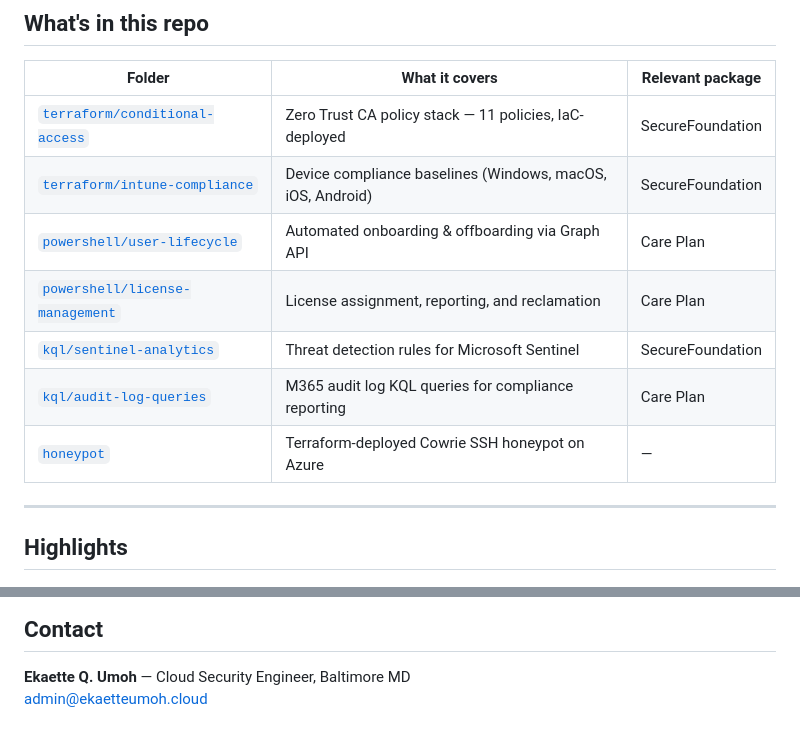
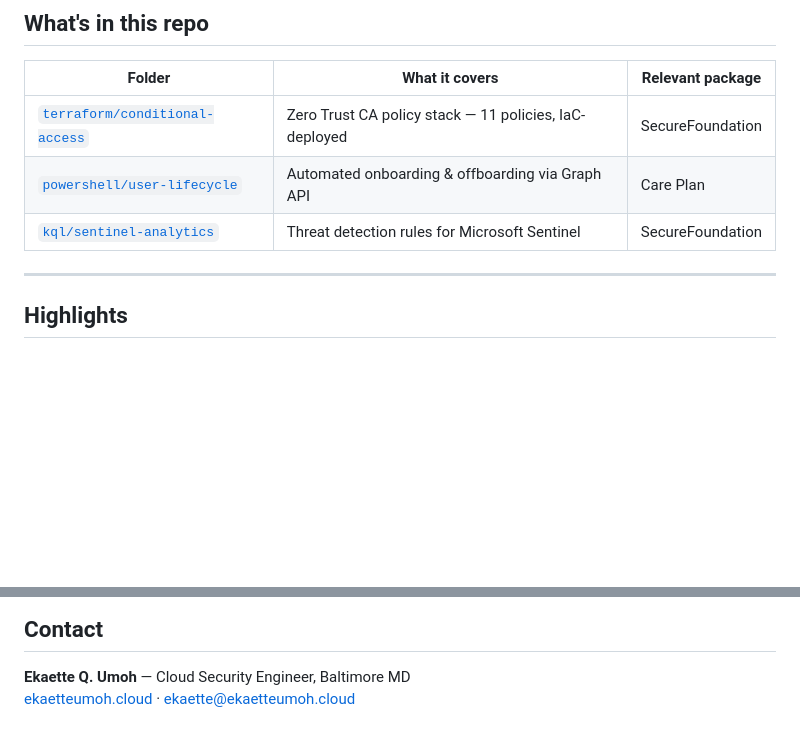
Before and after one commit to ekaumoh/lets-build, a Markdown page: README.md, 2 parts joined by grey strips. Rendered like a GitHub page; blank space fills up the shorter version.

Commit message:
repo restructure

```diff
--- a/README.md
+++ b/README.md
@@ -17,12 +17,8 @@ Infrastructure-as-code, automation runbooks, and security engineering artifacts
 | Folder | What it covers | Relevant package |
 |---|---|---|
 | [`terraform/conditional-access`](./terraform/conditional-access/) | Zero Trust CA policy stack — 11 policies, IaC-deployed | SecureFoundation |
-| [`terraform/intune-compliance`](./terraform/intune-compliance/) | Device compliance baselines (Windows, macOS, iOS, Android) | SecureFoundation |
 | [`powershell/user-lifecycle`](./powershell/user-lifecycle/) | Automated onboarding & offboarding via Graph API | Care Plan |
-| [`powershell/license-management`](./powershell/license-management/) | License assignment, reporting, and reclamation | Care Plan |
 | [`kql/sentinel-analytics`](./kql/sentinel-analytics/) | Threat detection rules for Microsoft Sentinel | SecureFoundation |
-| [`kql/audit-log-queries`](./kql/audit-log-queries/) | M365 audit log KQL queries for compliance reporting | Care Plan |
-| [`honeypot`](./honeypot/) | Terraform-deployed Cowrie SSH honeypot on Azure | — |
 
 ---
 
@@ -60,4 +56,4 @@ Each subfolder has its own `README.md` with prerequisites, variable definitions,
 ## Contact
 
 **Ekaette Q. Umoh** — Cloud Security Engineer, Baltimore MD
-[admin@ekaetteumoh.cloud](mailto:admin@ekaetteumoh.cloud)
+[ekaetteumoh.cloud](https://ekaetteumoh.cloud) · [ekaette@ekaetteumoh.cloud](mailto:ekaette@ekaetteumoh.cloud)
```
